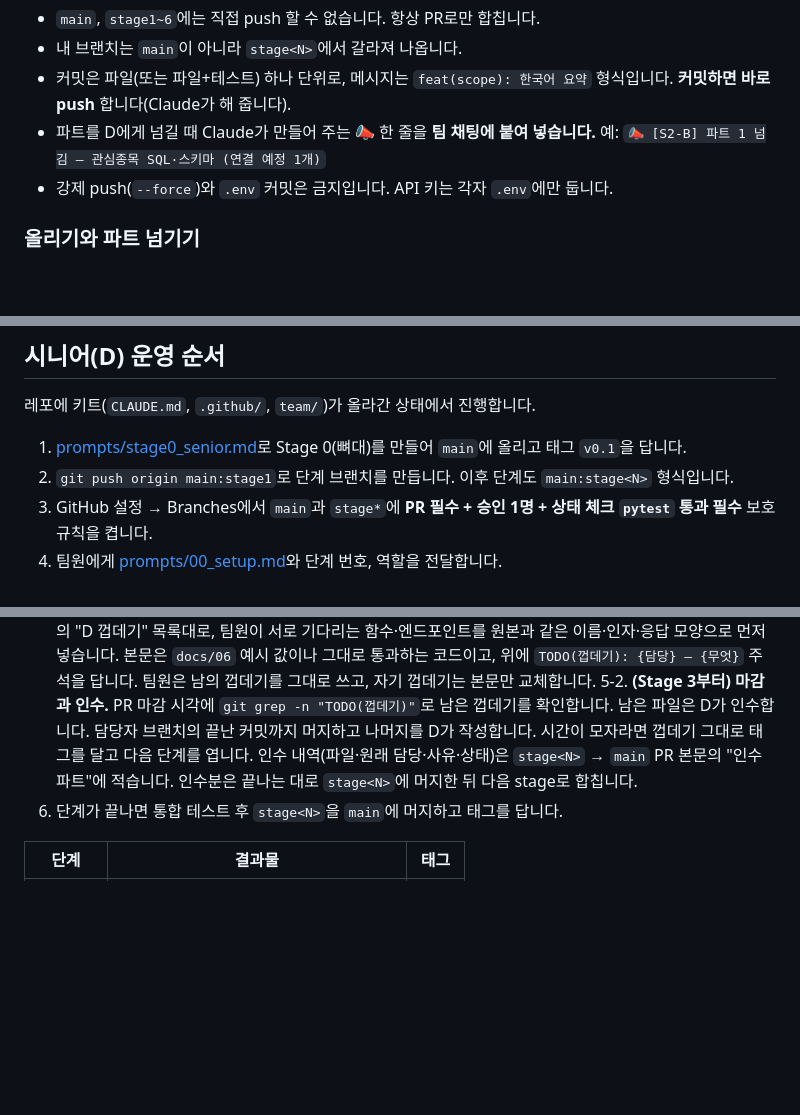
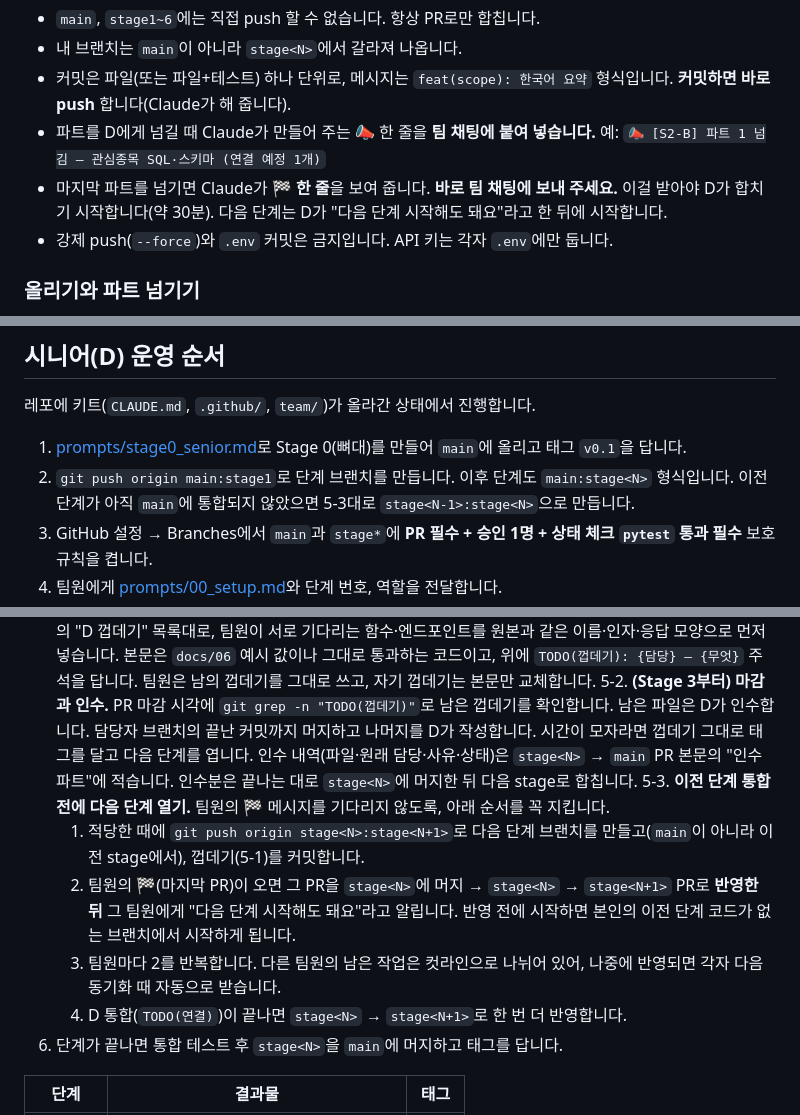
Before and after one commit to Hunseokc/ax_class_semiproject, a Markdown page: team/00_팀_작업_가이드.md, 3 parts joined by grey strips. Drawn GitHub-style; blank space fills up the shorter version.

```diff
--- a/team/00_팀_작업_가이드.md
+++ b/team/00_팀_작업_가이드.md
@@ -50,6 +50,7 @@ feat/s<단계>-<a|b|c>-<기능>  ──PR──▶  stage<단계>  ──PR─
 - 내 브랜치는 `main`이 아니라 `stage<N>`에서 갈라져 나옵니다.
 - 커밋은 파일(또는 파일+테스트) 하나 단위로, 메시지는 `feat(scope): 한국어 요약` 형식입니다. **커밋하면 바로 push** 합니다(Claude가 해 줍니다).
 - 파트를 D에게 넘길 때 Claude가 만들어 주는 📣 한 줄을 **팀 채팅에 붙여 넣습니다.** 예: `📣 [S2-B] 파트 1 넘김 — 관심종목 SQL·스키마 (연결 예정 1개)`
+- 마지막 파트를 넘기면 Claude가 **🏁 한 줄**을 보여 줍니다. **바로 팀 채팅에 보내 주세요.** 이걸 받아야 D가 합치기 시작합니다(약 30분). 다음 단계는 D가 "다음 단계 시작해도 돼요"라고 한 뒤에 시작합니다.
 - 강제 push(`--force`)와 `.env` 커밋은 금지입니다. API 키는 각자 `.env`에만 둡니다.
 
 ### 올리기와 파트 넘기기
@@ -86,12 +87,17 @@ Claude는 문제를 **쉬운 설명 → 가장 좋은 해결 하나 → "진행
 레포에 키트(`CLAUDE.md`, `.github/`, `team/`)가 올라간 상태에서 진행합니다.
 
 1. [prompts/stage0_senior.md](prompts/stage0_senior.md)로 Stage 0(뼈대)를 만들어 `main`에 올리고 태그 `v0.1`을 답니다.
-2. `git push origin main:stage1`로 단계 브랜치를 만듭니다. 이후 단계도 `main:stage<N>` 형식입니다.
+2. `git push origin main:stage1`로 단계 브랜치를 만듭니다. 이후 단계도 `main:stage<N>` 형식입니다. 이전 단계가 아직 `main`에 통합되지 않았으면 5-3대로 `stage<N-1>:stage<N>`으로 만듭니다.
 3. GitHub 설정 → Branches에서 `main`과 `stage*`에 **PR 필수 + 승인 1명 + 상태 체크 `pytest` 통과 필수** 보호 규칙을 켭니다.
 4. 팀원에게 [prompts/00_setup.md](prompts/00_setup.md)와 단계 번호, 역할을 전달합니다.
 5. 팀원 PR을 리뷰해 `stage<N>`에 머지합니다. 머지 방식은 **Merge commit**입니다. Squash를 쓰면 주니어의 커밋이 본인 계정으로 남지 않습니다. PR은 파트 단위로 작게 오니, CI가 통과한 Ready PR은 **당일** 머지하고 팀 채팅에 알립니다. Stage 3부터는 머지 순서 없이 도착하는 대로 머지합니다. 단계 시작 전에 껍데기를 stage에 넣어 두기 때문입니다(아래 5-1).
 5-1. **(Stage 3부터) 단계 시작 전 껍데기.** 각 단계 프롬프트 머리말의 "D 껍데기" 목록대로, 팀원이 서로 기다리는 함수·엔드포인트를 원본과 같은 이름·인자·응답 모양으로 먼저 넣습니다. 본문은 `docs/06` 예시 값이나 그대로 통과하는 코드이고, 위에 `TODO(껍데기): {담당} — {무엇}` 주석을 답니다. 팀원은 남의 껍데기를 그대로 쓰고, 자기 껍데기는 본문만 교체합니다.
 5-2. **(Stage 3부터) 마감과 인수.** PR 마감 시각에 `git grep -n "TODO(껍데기)"`로 남은 껍데기를 확인합니다. 남은 파일은 D가 인수합니다. 담당자 브랜치의 끝난 커밋까지 머지하고 나머지를 D가 작성합니다. 시간이 모자라면 껍데기 그대로 태그를 달고 다음 단계를 엽니다. 인수 내역(파일·원래 담당·사유·상태)은 `stage<N>` → `main` PR 본문의 "인수 파트"에 적습니다. 인수분은 끝나는 대로 `stage<N>`에 머지한 뒤 다음 stage로 합칩니다.
+5-3. **이전 단계 통합 전에 다음 단계 열기.** 팀원의 🏁 메시지를 기다리지 않도록, 아래 순서를 꼭 지킵니다.
+   1. 적당한 때에 `git push origin stage<N>:stage<N+1>`로 다음 단계 브랜치를 만들고(`main`이 아니라 이전 stage에서), 껍데기(5-1)를 커밋합니다.
+   2. 팀원의 🏁(마지막 PR)이 오면 그 PR을 `stage<N>`에 머지 → `stage<N>` → `stage<N+1>` PR로 **반영한 뒤** 그 팀원에게 "다음 단계 시작해도 돼요"라고 알립니다. 반영 전에 시작하면 본인의 이전 단계 코드가 없는 브랜치에서 시작하게 됩니다.
+   3. 팀원마다 2를 반복합니다. 다른 팀원의 남은 작업은 컷라인으로 나뉘어 있어, 나중에 반영되면 각자 다음 동기화 때 자동으로 받습니다.
+   4. D 통합(`TODO(연결)`)이 끝나면 `stage<N>` → `stage<N+1>`로 한 번 더 반영합니다.
 6. 단계가 끝나면 통합 테스트 후 `stage<N>`을 `main`에 머지하고 태그를 답니다.
 
 | 단계 | 결과물 | 태그 |
```
Also changed, not shown: CLAUDE.md (+8 -0 lines).
